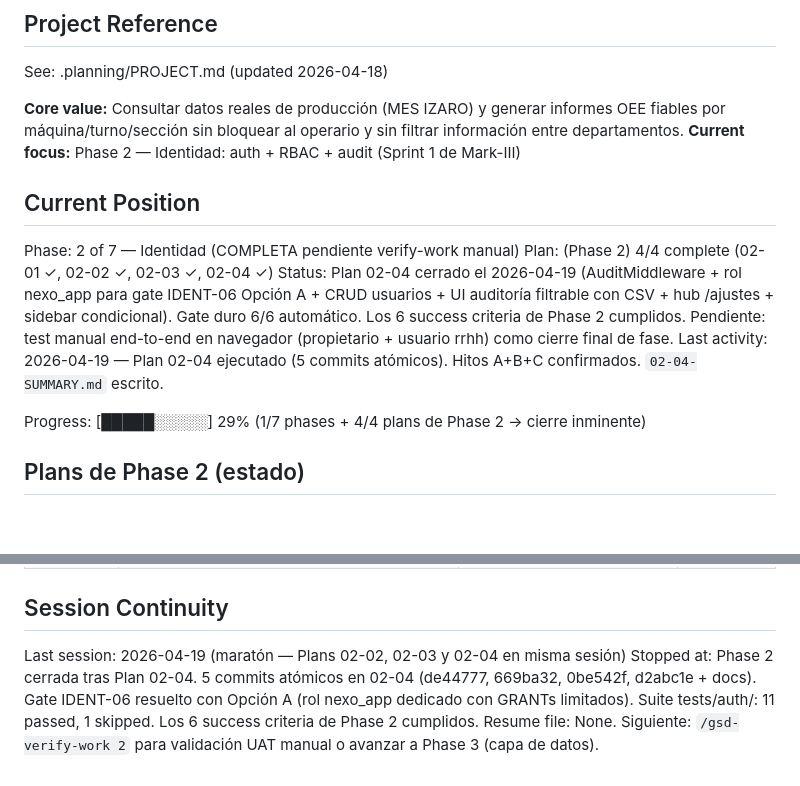
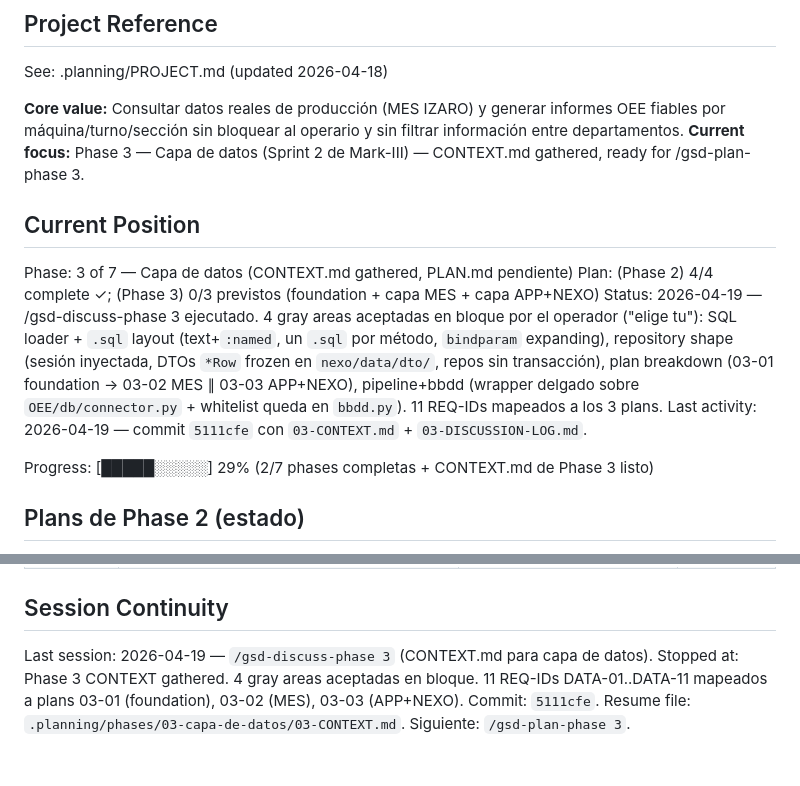
Before and after one commit to eeguskiza/analisis_datos, a Markdown page: .planning/STATE.md, 2 parts joined by grey strips. Rendered like a GitHub page; blank space fills up the shorter version.

Commit message:
docs(state): record phase 3 context session .planning/STATE.md

```diff
--- a/.planning/STATE.md
+++ b/.planning/STATE.md
@@ -5,16 +5,16 @@
 See: .planning/PROJECT.md (updated 2026-04-18)
 
 **Core value:** Consultar datos reales de producción (MES IZARO) y generar informes OEE fiables por máquina/turno/sección sin bloquear al operario y sin filtrar información entre departamentos.
-**Current focus:** Phase 2 — Identidad: auth + RBAC + audit (Sprint 1 de Mark-III)
+**Current focus:** Phase 3 — Capa de datos (Sprint 2 de Mark-III) — CONTEXT.md gathered, ready for /gsd-plan-phase 3.
 
 ## Current Position
 
-Phase: 2 of 7 — Identidad (COMPLETA pendiente verify-work manual)
-Plan: (Phase 2) 4/4 complete (02-01 ✓, 02-02 ✓, 02-03 ✓, 02-04 ✓)
-Status: Plan 02-04 cerrado el 2026-04-19 (AuditMiddleware + rol nexo_app para gate IDENT-06 Opción A + CRUD usuarios + UI auditoría filtrable con CSV + hub /ajustes + sidebar condicional). Gate duro 6/6 automático. Los 6 success criteria de Phase 2 cumplidos. Pendiente: test manual end-to-end en navegador (propietario + usuario rrhh) como cierre final de fase.
-Last activity: 2026-04-19 — Plan 02-04 ejecutado (5 commits atómicos). Hitos A+B+C confirmados. `02-04-SUMMARY.md` escrito.
+Phase: 3 of 7 — Capa de datos (CONTEXT.md gathered, PLAN.md pendiente)
+Plan: (Phase 2) 4/4 complete ✓; (Phase 3) 0/3 previstos (foundation + capa MES + capa APP+NEXO)
+Status: 2026-04-19 — /gsd-discuss-phase 3 ejecutado. 4 gray areas aceptadas en bloque por el operador ("elige tu"): SQL loader + `.sql` layout (text+`:named`, un `.sql` por método, `bindparam` expanding), repository shape (sesión inyectada, DTOs `*Row` frozen en `nexo/data/dto/`, repos sin transacción), plan breakdown (03-01 foundation → 03-02 MES ∥ 03-03 APP+NEXO), pipeline+bbdd (wrapper delgado sobre `OEE/db/connector.py` + whitelist queda en `bbdd.py`). 11 REQ-IDs mapeados a los 3 plans.
+Last activity: 2026-04-19 — commit `5111cfe` con `03-CONTEXT.md` + `03-DISCUSSION-LOG.md`.
 
-Progress: [█████░░░░░] 29% (1/7 phases + 4/4 plans de Phase 2 → cierre inminente)
+Progress: [█████░░░░░] 29% (2/7 phases completas + CONTEXT.md de Phase 3 listo)
 
 ## Plans de Phase 2 (estado)
 
@@ -82,6 +82,6 @@ Items explícitamente diferidos o pendientes de decisión posterior:
 
 ## Session Continuity
 
-Last session: 2026-04-19 (maratón — Plans 02-02, 02-03 y 02-04 en misma sesión)
-Stopped at: Phase 2 cerrada tras Plan 02-04. 5 commits atómicos en 02-04 (de44777, 669ba32, 0be542f, d2abc1e + docs). Gate IDENT-06 resuelto con Opción A (rol nexo_app dedicado con GRANTs limitados). Suite tests/auth/: 11 passed, 1 skipped. Los 6 success criteria de Phase 2 cumplidos.
-Resume file: None. Siguiente: `/gsd-verify-work 2` para validación UAT manual o avanzar a Phase 3 (capa de datos).
+Last session: 2026-04-19 — `/gsd-discuss-phase 3` (CONTEXT.md para capa de datos).
+Stopped at: Phase 3 CONTEXT gathered. 4 gray areas aceptadas en bloque. 11 REQ-IDs DATA-01..DATA-11 mapeados a plans 03-01 (foundation), 03-02 (MES), 03-03 (APP+NEXO). Commit: `5111cfe`.
+Resume file: `.planning/phases/03-capa-de-datos/03-CONTEXT.md`. Siguiente: `/gsd-plan-phase 3`.
```
